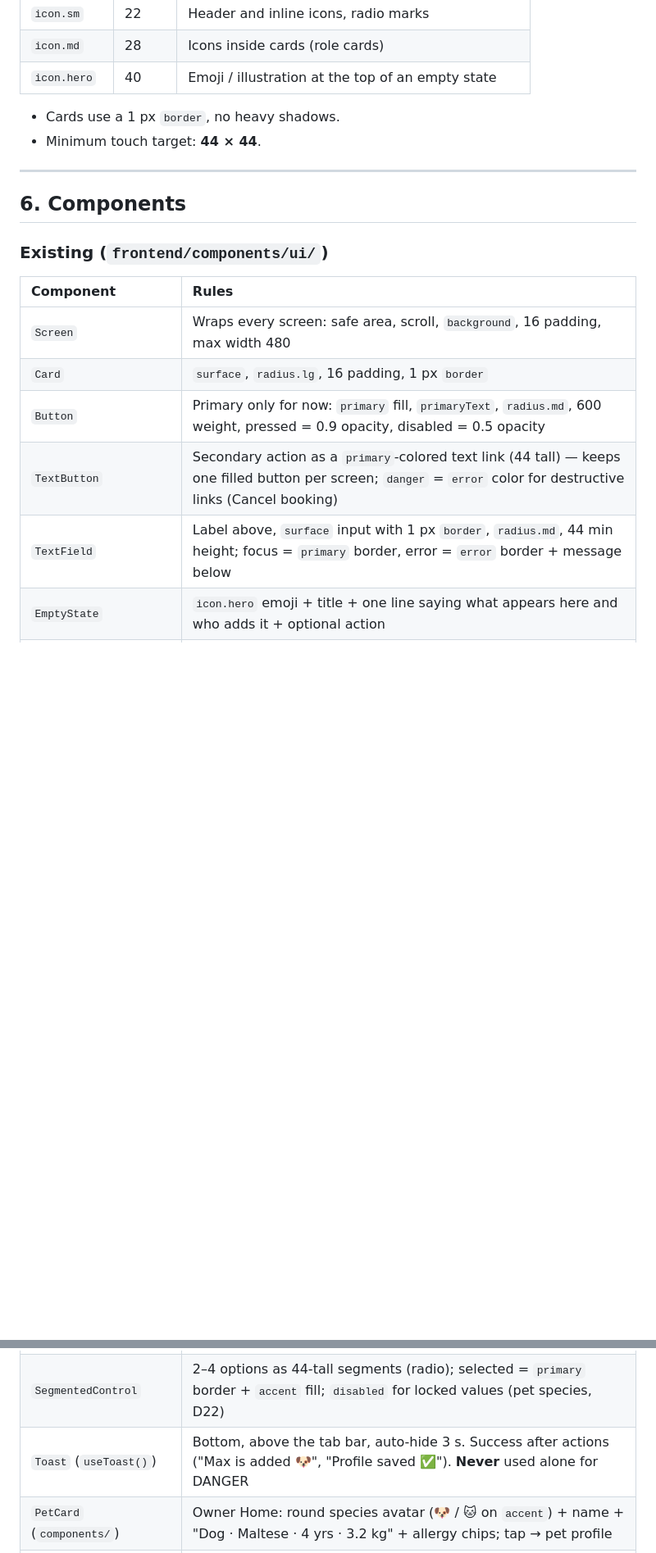
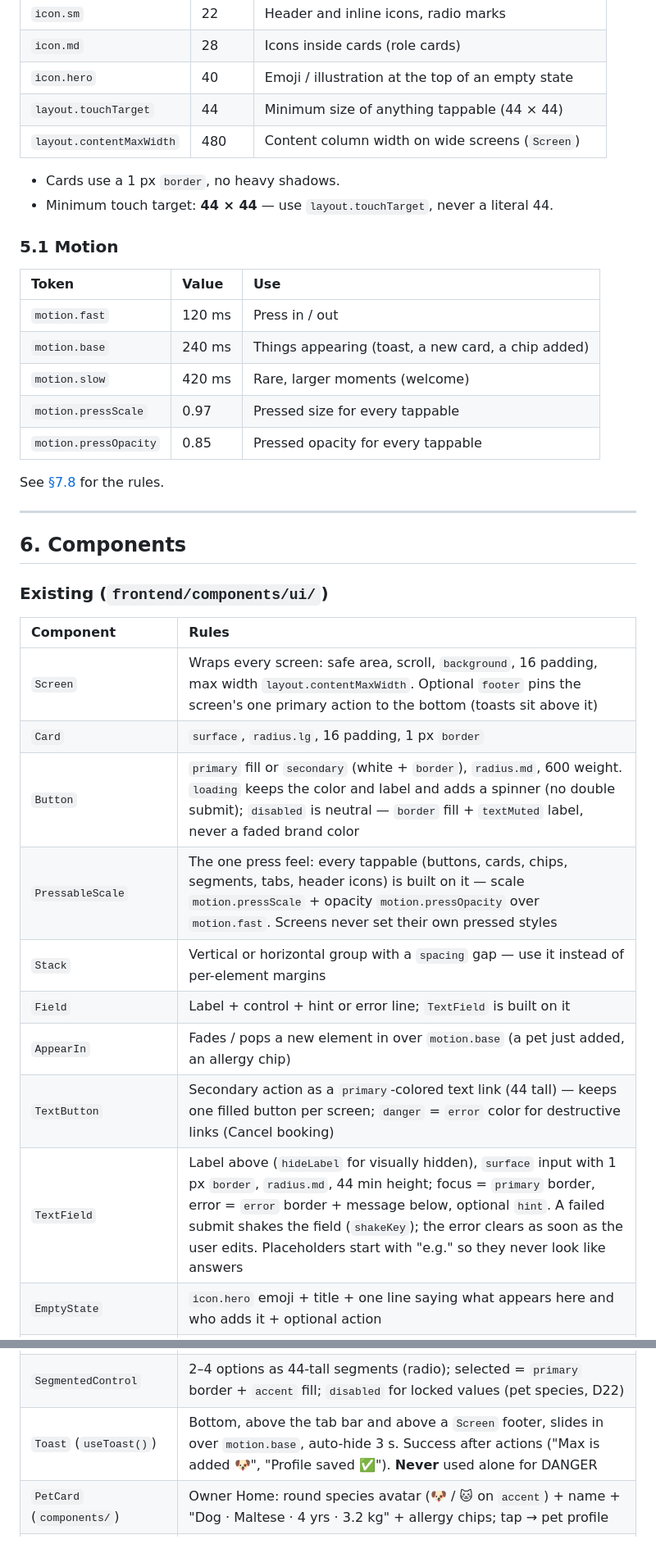
Before and after one commit to minsikpaul92/Goldito, a Markdown page: DESIGN.md, 2 parts joined by grey strips. Shown at 82% size. Rendered like a GitHub page; blank space fills up the shorter version.

Commit message:
docs: add motion and layout tokens, press feel and new primitives to DESIGN.md

```diff
--- a/DESIGN.md
+++ b/DESIGN.md
@@ -134,9 +134,23 @@ System font for now (Figma will pick one family).
 | `icon.sm` | 22 | Header and inline icons, radio marks |
 | `icon.md` | 28 | Icons inside cards (role cards) |
 | `icon.hero` | 40 | Emoji / illustration at the top of an empty state |
+| `layout.touchTarget` | 44 | Minimum size of anything tappable (44 × 44) |
+| `layout.contentMaxWidth` | 480 | Content column width on wide screens (`Screen`) |
 
 - Cards use a 1 px `border`, no heavy shadows.
-- Minimum touch target: **44 × 44**.
+- Minimum touch target: **44 × 44** — use `layout.touchTarget`, never a literal 44.
+
+### 5.1 Motion
+
+| Token | Value | Use |
+| :--- | :--- | :--- |
+| `motion.fast` | 120 ms | Press in / out |
+| `motion.base` | 240 ms | Things appearing (toast, a new card, a chip added) |
+| `motion.slow` | 420 ms | Rare, larger moments (welcome) |
+| `motion.pressScale` | 0.97 | Pressed size for every tappable |
+| `motion.pressOpacity` | 0.85 | Pressed opacity for every tappable |
+
+See [§7.8](#78-motion-and-press-feel) for the rules.
 
 ---
 
@@ -146,17 +160,21 @@ System font for now (Figma will pick one family).
 
 | Component | Rules |
 | :--- | :--- |
-| `Screen` | Wraps every screen: safe area, scroll, `background`, 16 padding, max width 480 |
+| `Screen` | Wraps every screen: safe area, scroll, `background`, 16 padding, max width `layout.contentMaxWidth`. Optional `footer` pins the screen's one primary action to the bottom (toasts sit above it) |
 | `Card` | `surface`, `radius.lg`, 16 padding, 1 px `border` |
-| `Button` | Primary only for now: `primary` fill, `primaryText`, `radius.md`, 600 weight, pressed = 0.9 opacity, disabled = 0.5 opacity |
+| `Button` | `primary` fill or `secondary` (white + `border`), `radius.md`, 600 weight. `loading` keeps the color and label and adds a spinner (no double submit); `disabled` is neutral — `border` fill + `textMuted` label, never a faded brand color |
+| `PressableScale` | The one press feel: every tappable (buttons, cards, chips, segments, tabs, header icons) is built on it — scale `motion.pressScale` + opacity `motion.pressOpacity` over `motion.fast`. Screens never set their own pressed styles |
+| `Stack` | Vertical or horizontal group with a `spacing` gap — use it instead of per-element margins |
+| `Field` | Label + control + hint or error line; `TextField` is built on it |
+| `AppearIn` | Fades / pops a new element in over `motion.base` (a pet just added, an allergy chip) |
 | `TextButton` | Secondary action as a `primary`-colored text link (44 tall) — keeps one filled button per screen; `danger` = `error` color for destructive links (Cancel booking) |
-| `TextField` | Label above, `surface` input with 1 px `border`, `radius.md`, 44 min height; focus = `primary` border, error = `error` border + message below |
+| `TextField` | Label above (`hideLabel` for visually hidden), `surface` input with 1 px `border`, `radius.md`, 44 min height; focus = `primary` border, error = `error` border + message below, optional `hint`. A failed submit shakes the field (`shakeKey`); the error clears as soon as the user edits. Placeholders start with "e.g." so they never look like answers |
 | `EmptyState` | `icon.hero` emoji + title + one line saying what appears here and who adds it + optional action |
 | `LoadingView` | Full-screen centered spinner (`primary`) while the session or a screen loads |
 | `RoleCard` (`components/`) | Big tappable role choice (radio): icon + title + one line; selected = `primary` border + `accent` fill. Sign up now, Welcome later (OB.2) |
 | `Chip` | `radius.sm`, `small` text, 1 px `border`; optional ✕ remove button (`Remove <label>`). Allergens now; task type, mood, slot later |
 | `SegmentedControl` | 2–4 options as 44-tall segments (radio); selected = `primary` border + `accent` fill; `disabled` for locked values (pet species, D22) |
-| `Toast` (`useToast()`) | Bottom, above the tab bar, auto-hide 3 s. Success after actions ("Max is added 🐶", "Profile saved ✅"). **Never** used alone for DANGER |
+| `Toast` (`useToast()`) | Bottom, above the tab bar and above a `Screen` footer, slides in over `motion.base`, auto-hide 3 s. Success after actions ("Max is added 🐶", "Profile saved ✅"). **Never** used alone for DANGER |
 | `PetCard` (`components/`) | Owner Home: round species avatar (🐶 / 🐱 on `accent`) + name + "Dog · Maltese · 4 yrs · 3.2 kg" + allergy chips; tap → pet profile |
 | `PetForm` (`components/`) | Add pet / Pet profile: species (locked after creation), name, breed, birthday (`YYYY-MM-DD`), weight (kg), allergies (chip input, stored lowercase), notes |
 | `Sheet` | Bottom sheet (RN `Modal`, stays in the phone frame): title + **Close**, backdrop click closes (never use a sheet for DANGER — §7.4), scrolling body, pinned footer for the one primary action. No drag |
```
Also changed, not shown: other parts of DESIGN.md (+7 -1 lines).
